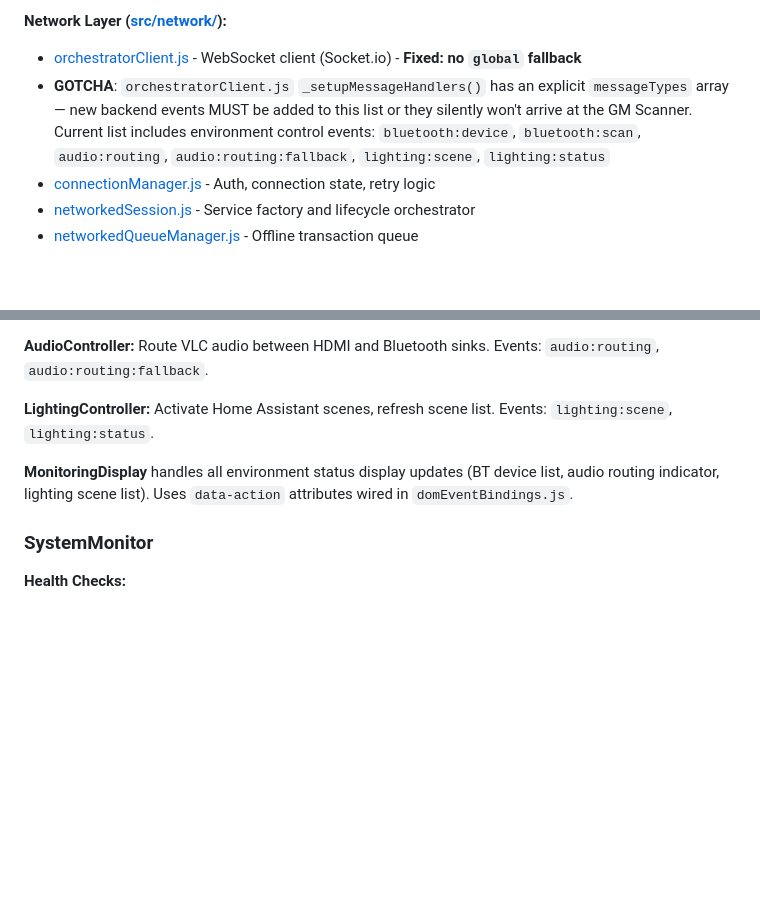
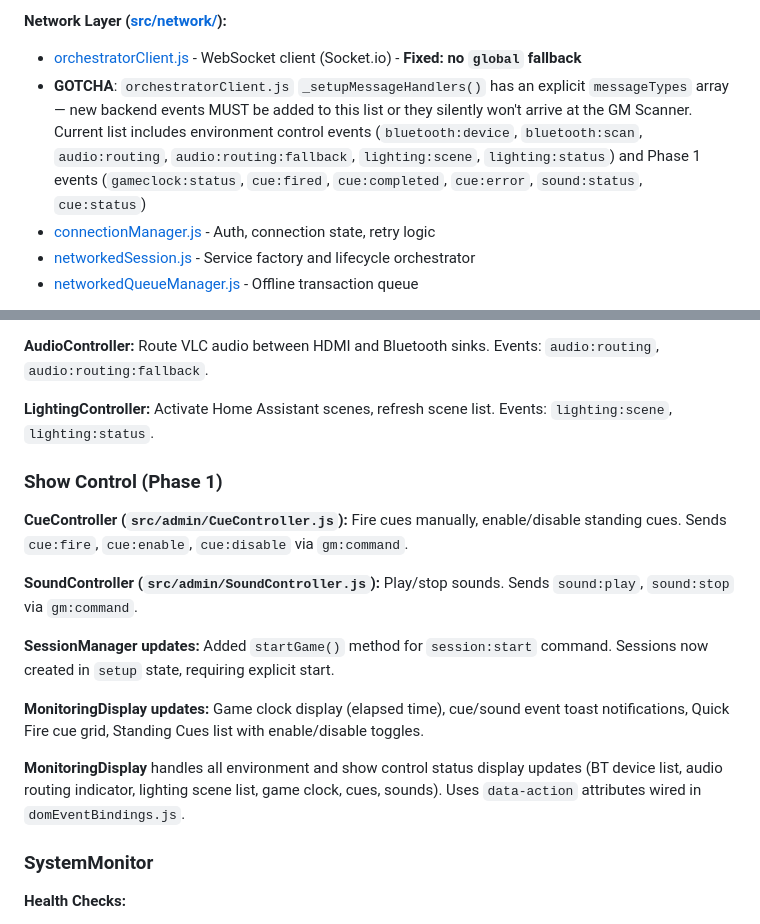
Before and after one commit to maxepunk/ALNScanner, a Markdown page: CLAUDE.md, 2 parts joined by grey strips. Drawn GitHub-style; blank space fills up the shorter version.

Commit message:
docs: update CLAUDE.md for Phase 1 cue engine features
- Add CueController, SoundController, Show Control section
- Update messageTypes list with Phase 1 events
- Update MonitoringDisplay description with game clock, cues, sounds
- Update SessionManager with startGame() method
- Update date to 2026-02-14

Co-Authored-By: Claude Opus 4.6 <noreply@anthropic.com>

```diff
--- a/CLAUDE.md
+++ b/CLAUDE.md
@@ -433,7 +433,7 @@ ALNScanner/
 
 **Network Layer ([src/network/](src/network/)):**
 - [orchestratorClient.js](src/network/orchestratorClient.js) - WebSocket client (Socket.io) - **Fixed: no `global` fallback**
-- **GOTCHA**: `orchestratorClient.js` `_setupMessageHandlers()` has an explicit `messageTypes` array — new backend events MUST be added to this list or they silently won't arrive at the GM Scanner. Current list includes environment control events: `bluetooth:device`, `bluetooth:scan`, `audio:routing`, `audio:routing:fallback`, `lighting:scene`, `lighting:status`
+- **GOTCHA**: `orchestratorClient.js` `_setupMessageHandlers()` has an explicit `messageTypes` array — new backend events MUST be added to this list or they silently won't arrive at the GM Scanner. Current list includes environment control events (`bluetooth:device`, `bluetooth:scan`, `audio:routing`, `audio:routing:fallback`, `lighting:scene`, `lighting:status`) and Phase 1 events (`gameclock:status`, `cue:fired`, `cue:completed`, `cue:error`, `sound:status`, `cue:status`)
 - [connectionManager.js](src/network/connectionManager.js) - Auth, connection state, retry logic
 - [networkedSession.js](src/network/networkedSession.js) - Service factory and lifecycle orchestrator
 - [networkedQueueManager.js](src/network/networkedQueueManager.js) - Offline transaction queue
@@ -750,7 +750,17 @@ Three controllers manage venue environment via `gm:command` WebSocket commands.
 
 **LightingController:** Activate Home Assistant scenes, refresh scene list. Events: `lighting:scene`, `lighting:status`.
 
-**MonitoringDisplay** handles all environment status display updates (BT device list, audio routing indicator, lighting scene list). Uses `data-action` attributes wired in `domEventBindings.js`.
+### Show Control (Phase 1)
+
+**CueController (`src/admin/CueController.js`):** Fire cues manually, enable/disable standing cues. Sends `cue:fire`, `cue:enable`, `cue:disable` via `gm:command`.
+
+**SoundController (`src/admin/SoundController.js`):** Play/stop sounds. Sends `sound:play`, `sound:stop` via `gm:command`.
+
+**SessionManager updates:** Added `startGame()` method for `session:start` command. Sessions now created in `setup` state, requiring explicit start.
+
+**MonitoringDisplay updates:** Game clock display (elapsed time), cue/sound event toast notifications, Quick Fire cue grid, Standing Cues list with enable/disable toggles.
+
+**MonitoringDisplay** handles all environment and show control status display updates (BT device list, audio routing indicator, lighting scene list, game clock, cues, sounds). Uses `data-action` attributes wired in `domEventBindings.js`.
 
 ### SystemMonitor
 
```
Also changed, not shown: other parts of CLAUDE.md (+1 -1 lines).
